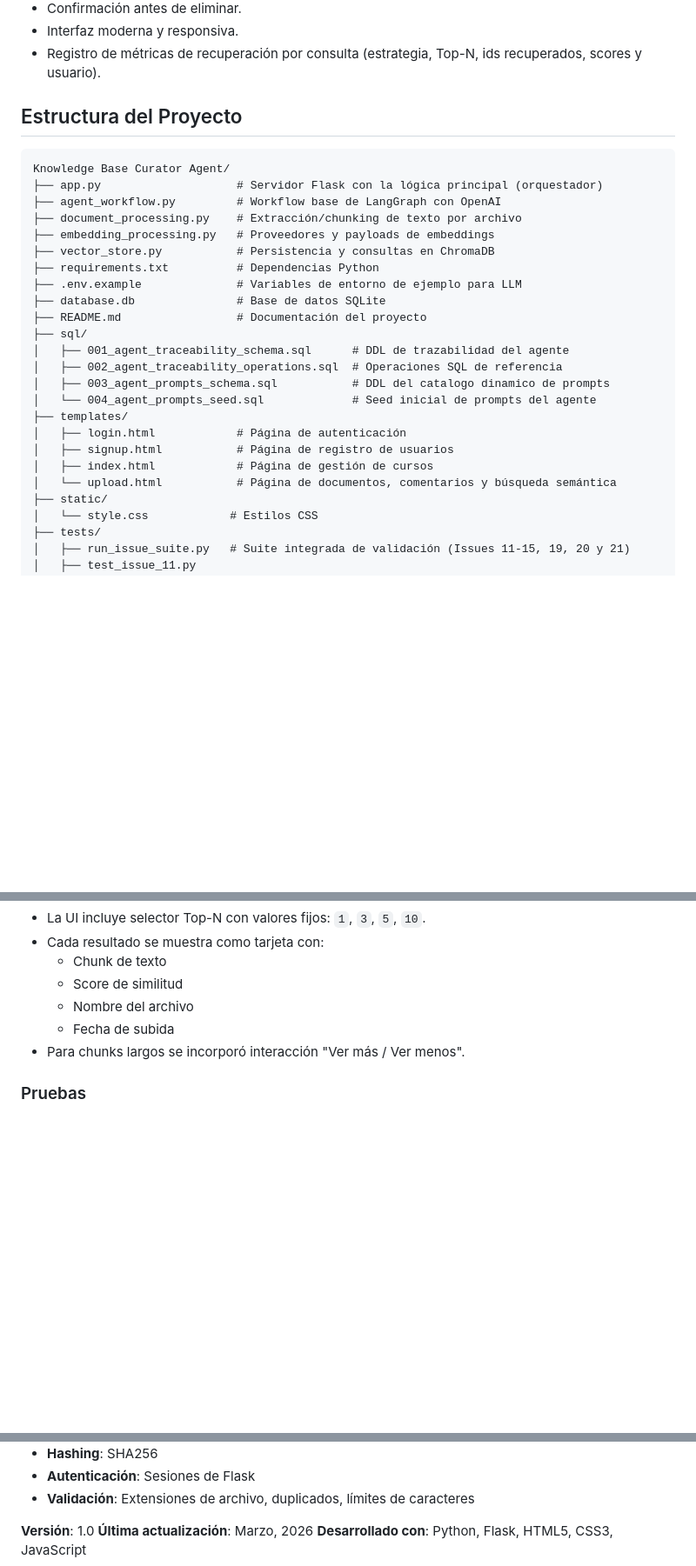
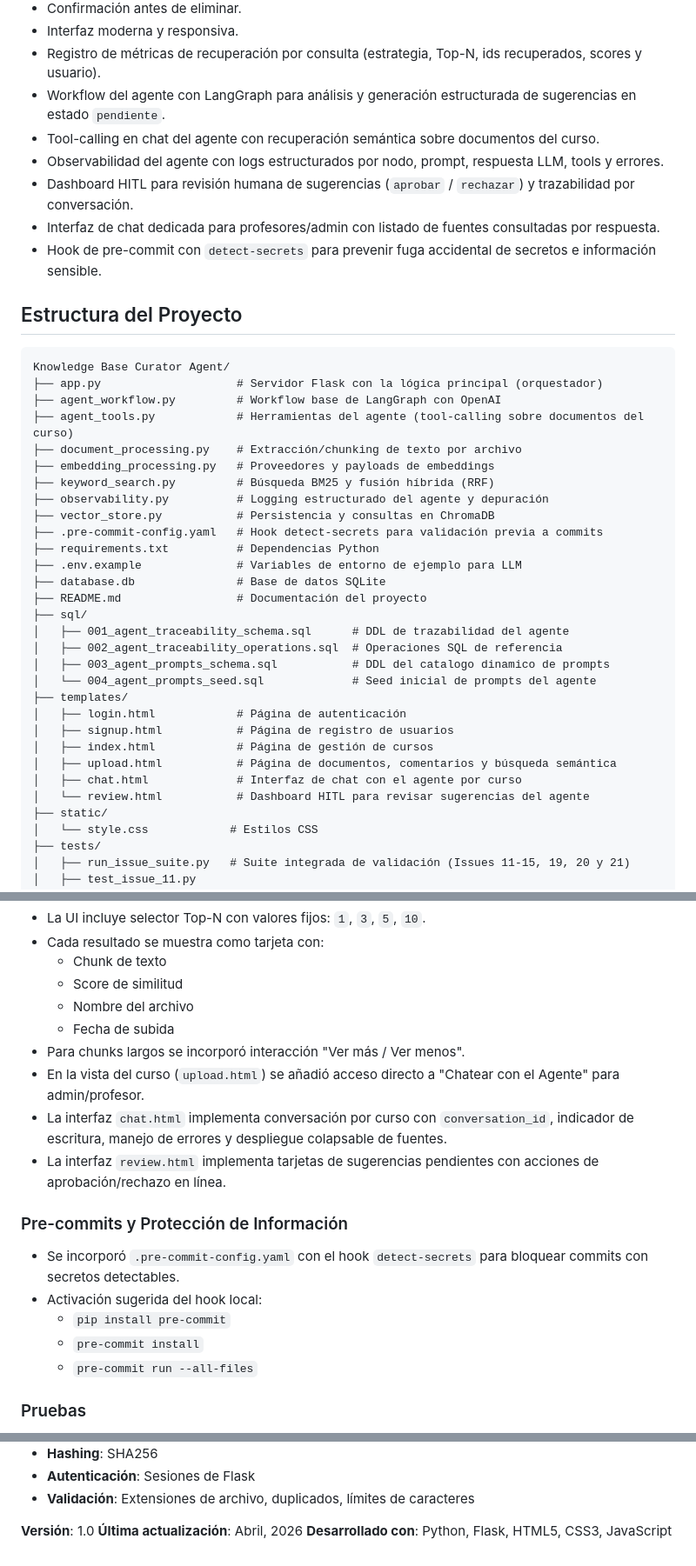
Before and after one commit to pbuitragoa33/Knowledge-Base-Curator-Agent, a Markdown page: README.md, 3 parts joined by grey strips. Shown at 87% size. Drawn GitHub-style; blank space fills up the shorter version.

```diff
--- a/README.md
+++ b/README.md
@@ -30,6 +30,12 @@ Los documentos son **globales por curso** (no dependen de la sesión), por lo qu
 * Confirmación antes de eliminar.
 * Interfaz moderna y responsiva.
 * Registro de métricas de recuperación por consulta (estrategia, Top-N, ids recuperados, scores y usuario).
+* Workflow del agente con LangGraph para análisis y generación estructurada de sugerencias en estado `pendiente`.
+* Tool-calling en chat del agente con recuperación semántica sobre documentos del curso.
+* Observabilidad del agente con logs estructurados por nodo, prompt, respuesta LLM, tools y errores.
+* Dashboard HITL para revisión humana de sugerencias (`aprobar` / `rechazar`) y trazabilidad por conversación.
+* Interfaz de chat dedicada para profesores/admin con listado de fuentes consultadas por respuesta.
+* Hook de pre-commit con `detect-secrets` para prevenir fuga accidental de secretos e información sensible.
 
 ## Estructura del Proyecto
 
@@ -37,9 +43,13 @@ Los documentos son **globales por curso** (no dependen de la sesión), por lo qu
 Knowledge Base Curator Agent/
 ├── app.py                    # Servidor Flask con la lógica principal (orquestador)
 ├── agent_workflow.py         # Workflow base de LangGraph con OpenAI
+├── agent_tools.py            # Herramientas del agente (tool-calling sobre documentos del curso)
 ├── document_processing.py    # Extracción/chunking de texto por archivo
 ├── embedding_processing.py   # Proveedores y payloads de embeddings
+├── keyword_search.py         # Búsqueda BM25 y fusión híbrida (RRF)
+├── observability.py          # Logging estructurado del agente y depuración
 ├── vector_store.py           # Persistencia y consultas en ChromaDB
+├── .pre-commit-config.yaml   # Hook detect-secrets para validación previa a commits
 ├── requirements.txt          # Dependencias Python
 ├── .env.example              # Variables de entorno de ejemplo para LLM
 ├── database.db               # Base de datos SQLite
@@ -53,7 +63,9 @@ Knowledge Base Curator Agent/
 │   ├── login.html            # Página de autenticación
 │   ├── signup.html           # Página de registro de usuarios
 │   ├── index.html            # Página de gestión de cursos
-│   └── upload.html           # Página de documentos, comentarios y búsqueda semántica
+│   ├── upload.html           # Página de documentos, comentarios y búsqueda semántica
+│   ├── chat.html             # Interfaz de chat con el agente por curso
+│   └── review.html           # Dashboard HITL para revisar sugerencias del agente
 ├── static/
 │   └── style.css            # Estilos CSS
 ├── tests/
@@ -392,6 +447,17 @@ Consulta de métricas:
   - Nombre del archivo
   - Fecha de subida
 - Para chunks largos se incorporó interacción "Ver más / Ver menos".
+- En la vista del curso (`upload.html`) se añadió acceso directo a "Chatear con el Agente" para admin/profesor.
+- La interfaz `chat.html` implementa conversación por curso con `conversation_id`, indicador de escritura, manejo de errores y despliegue colapsable de fuentes.
+- La interfaz `review.html` implementa tarjetas de sugerencias pendientes con acciones de aprobación/rechazo en línea.
+
+### Pre-commits y Protección de Información
+
+- Se incorporó `.pre-commit-config.yaml` con el hook `detect-secrets` para bloquear commits con secretos detectables.
+- Activación sugerida del hook local:
+  - `pip install pre-commit`
+  - `pre-commit install`
+  - `pre-commit run --all-files`
 
 ### Pruebas
 
@@ -418,5 +484,5 @@ Consulta de métricas:
 
 
 **Versión**: 1.0
-**Última actualización**: Marzo, 2026
+**Última actualización**: Abril, 2026
 **Desarrollado con**: Python, Flask, HTML5, CSS3, JavaScript
```
Also changed, not shown: other parts of README.md (+46 -3 lines).
